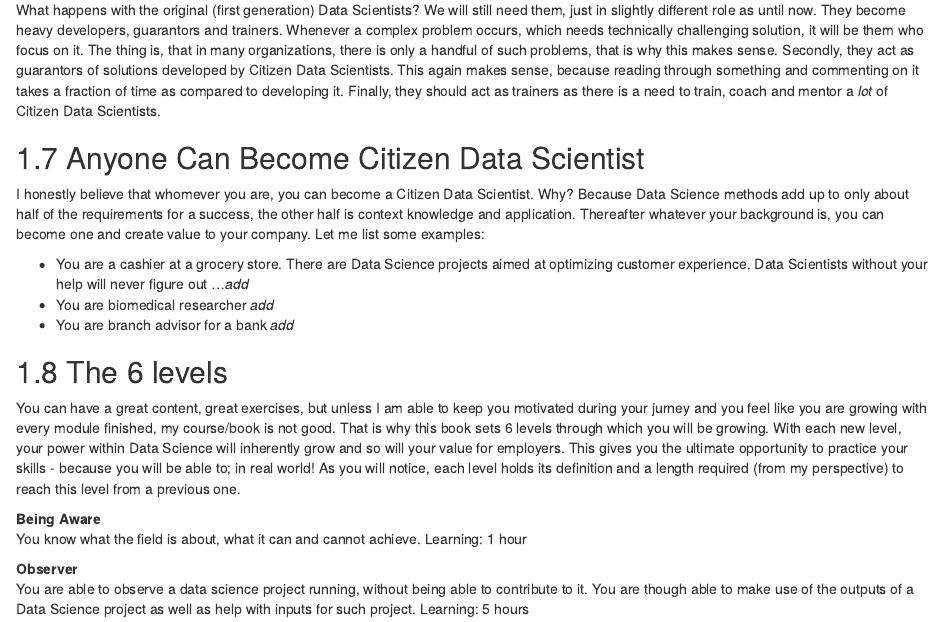
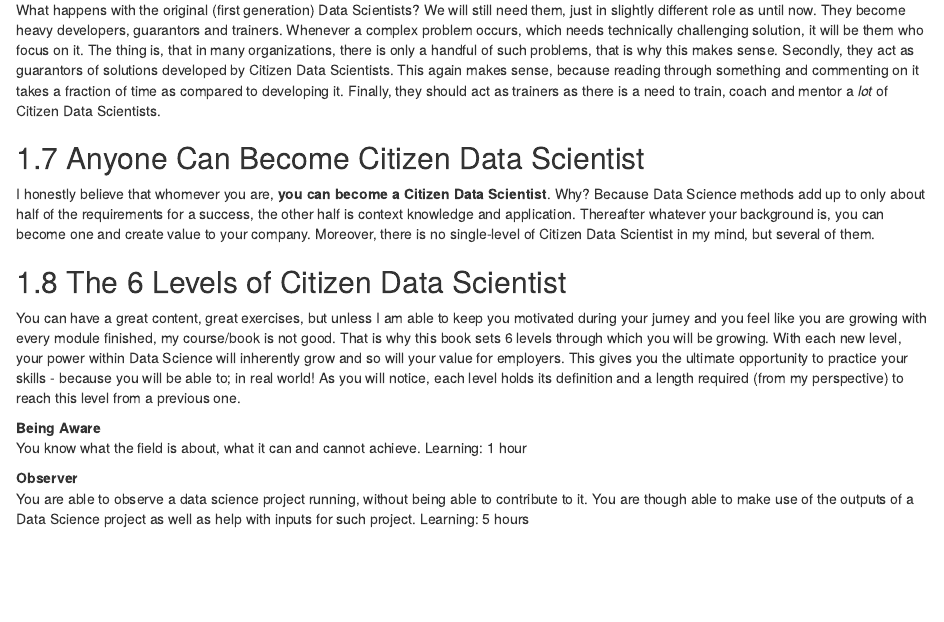
Before and after one commit to robertbarcik/intuitive-ds-book, an R Markdown document (01-being-aware.Rmd): the page in a window 1100 px wide, from 3110 px down. Rendered offline with R 4.5, knitr and Pandoc, with nearby package versions; drawn as R Markdown's standard HTML page in place of the format the file asks for.

Commit message:
Update 01-being-aware.Rmd
Minor changes to "Citizen Data Scientist" parts.

```diff
--- a/01-being-aware.Rmd
+++ b/01-being-aware.Rmd
@@ -90,13 +90,9 @@ What happens with the original (first generation) Data Scientists? We will still
 
 ## Anyone Can Become Citizen Data Scientist
 
-I honestly believe that whomever you are, you can become a Citizen Data Scientist. Why? Because Data Science methods add up to only about half of the requirements for a success, the other half is context knowledge and application. Thereafter whatever your background is, you can become one and create value to your company. Let me list some examples:
+I honestly believe that whomever you are, **you can become a Citizen Data Scientist**. Why? Because Data Science methods add up to only about half of the requirements for a success, the other half is context knowledge and application. Thereafter whatever your background is, you can become one and create value to your company. Moreover, there is no single-level of Citizen Data Scientist in my mind, but several of them.
 
-- You are a cashier at a grocery store. There are Data Science projects aimed at optimizing customer experience. Data Scientists without your help will never figure out ...*add*
-- You are biomedical researcher *add*
-- You are branch advisor for a bank *add*
-
-## The 6 levels
+## The 6 Levels of Citizen Data Scientist
 
 You can have a great content, great exercises, but unless I am able to keep you motivated during your jurney and you feel like you are growing with every module finished, my course/book is not good. That is why this book sets 6 levels through which you will be growing. With each new level, your power within Data Science will inherently grow and so will your value for employers. This gives you the ultimate opportunity to practice your skills - because you will be able to; in real world! As you will notice, each level holds its definition and a length required (from my perspective) to reach this level from a previous one.
 
```
Also changed, not shown: 01-being-aware.Rmd (2 more changed lines).
